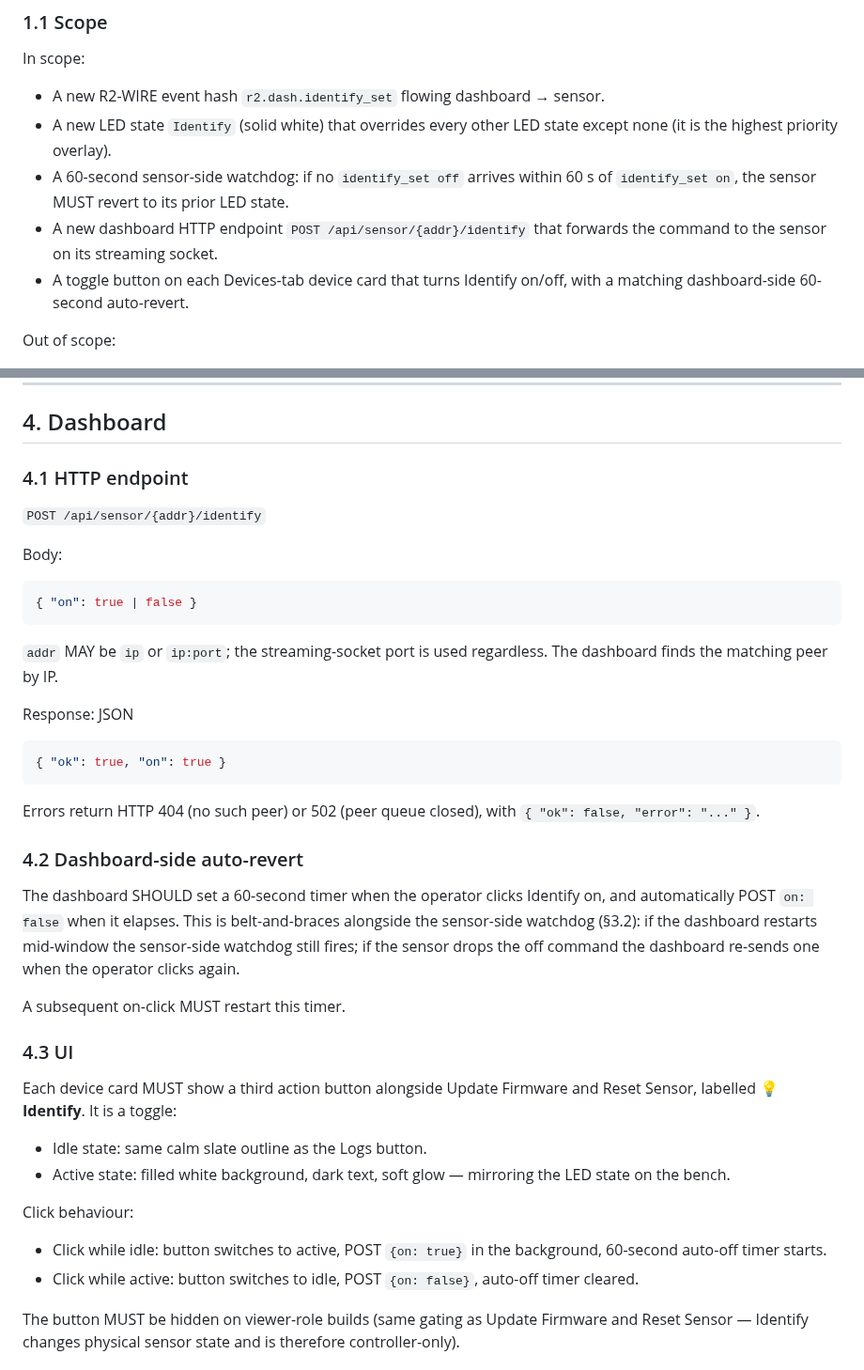
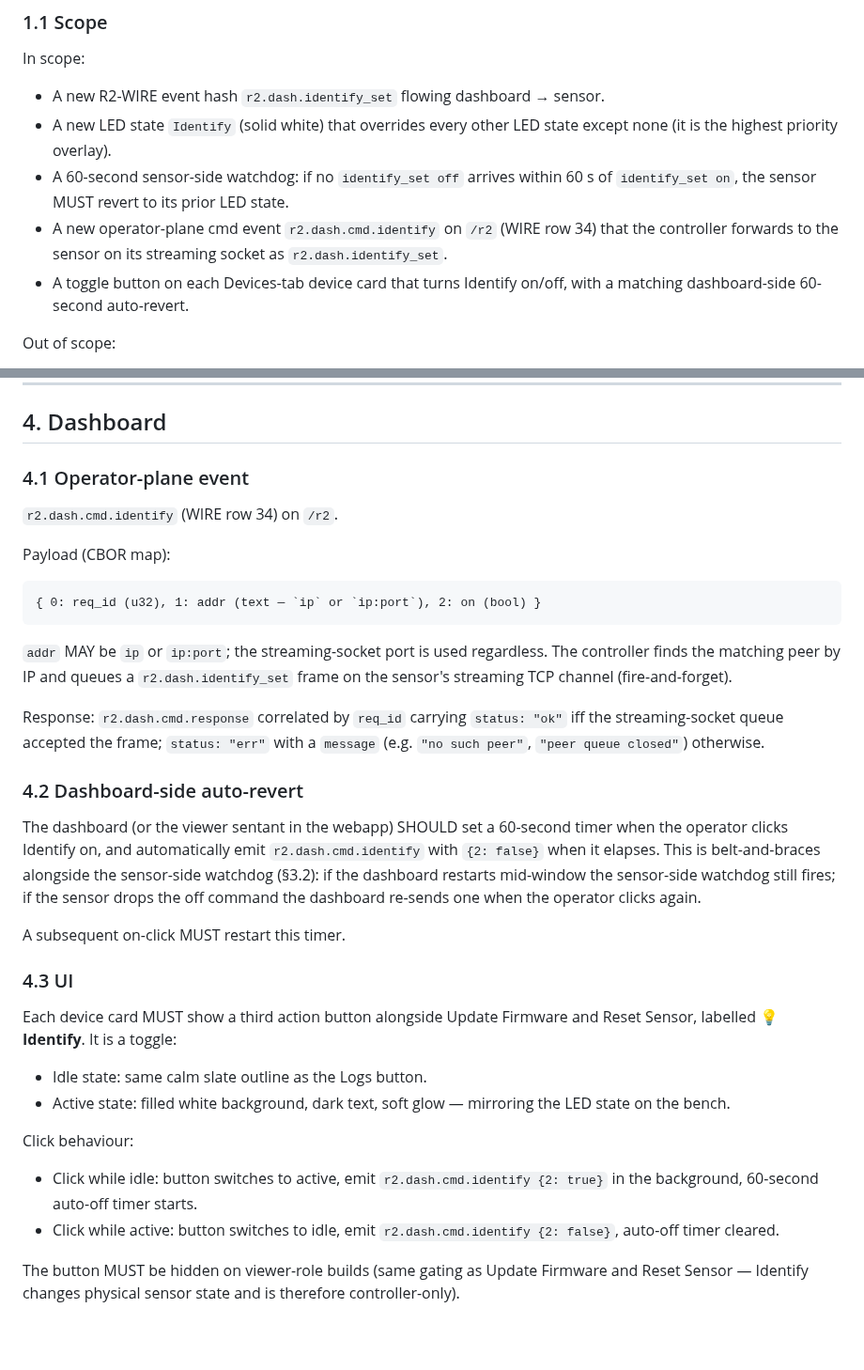
Before and after one commit to reality2-ai/r2-rocker, a Markdown page: specifications/SPEC-R2-ROCKER-SENSOR-IDENTIFY.md, 2 parts joined by grey strips. Shown at 94% size. GitHub-like rendering; blank space fills up the shorter version.

````diff
--- a/specifications/SPEC-R2-ROCKER-SENSOR-IDENTIFY.md
+++ b/specifications/SPEC-R2-ROCKER-SENSOR-IDENTIFY.md
@@ -39,8 +39,9 @@ In scope:
 * A 60-second sensor-side watchdog: if no `identify_set off`
   arrives within 60 s of `identify_set on`, the sensor MUST revert
   to its prior LED state.
-* A new dashboard HTTP endpoint `POST /api/sensor/{addr}/identify`
-  that forwards the command to the sensor on its streaming socket.
+* A new operator-plane cmd event `r2.dash.cmd.identify` on `/r2`
+  (WIRE row 34) that the controller forwards to the sensor on its
+  streaming socket as `r2.dash.identify_set`.
 * A toggle button on each Devices-tab device card that turns
   Identify on/off, with a matching dashboard-side 60-second
   auto-revert.
@@ -159,33 +160,32 @@ from the dashboard if needed.
 
 ## 4. Dashboard
 
-### 4.1 HTTP endpoint
+### 4.1 Operator-plane event
 
-`POST /api/sensor/{addr}/identify`
+`r2.dash.cmd.identify` (WIRE row 34) on `/r2`.
 
-Body:
+Payload (CBOR map):
 
-```json
-{ "on": true | false }
+```
+{ 0: req_id (u32), 1: addr (text — `ip` or `ip:port`), 2: on (bool) }
 ```
 
 `addr` MAY be `ip` or `ip:port`; the streaming-socket port is used
-regardless. The dashboard finds the matching peer by IP.
+regardless. The controller finds the matching peer by IP and queues
+a `r2.dash.identify_set` frame on the sensor's streaming TCP
+channel (fire-and-forget).
 
-Response: JSON
-
-```json
-{ "ok": true, "on": true }
-```
-
-Errors return HTTP 404 (no such peer) or 502 (peer queue closed),
-with `{ "ok": false, "error": "..." }`.
+Response: `r2.dash.cmd.response` correlated by `req_id` carrying
+`status: "ok"` iff the streaming-socket queue accepted the frame;
+`status: "err"` with a `message` (e.g. `"no such peer"`,
+`"peer queue closed"`) otherwise.
 
 ### 4.2 Dashboard-side auto-revert
 
-The dashboard SHOULD set a 60-second timer when the operator
-clicks Identify on, and automatically POST `on: false` when it
-elapses. This is belt-and-braces alongside the sensor-side
+The dashboard (or the viewer sentant in the webapp) SHOULD set a
+60-second timer when the operator clicks Identify on, and
+automatically emit `r2.dash.cmd.identify` with `{2: false}` when
+it elapses. This is belt-and-braces alongside the sensor-side
 watchdog (§3.2): if the dashboard restarts mid-window the
 sensor-side watchdog still fires; if the sensor drops the off
 command the dashboard re-sends one when the operator clicks again.
@@ -204,10 +204,11 @@ toggle:
 
 Click behaviour:
 
-* Click while idle: button switches to active, POST `{on: true}`
-  in the background, 60-second auto-off timer starts.
-* Click while active: button switches to idle, POST
-  `{on: false}`, auto-off timer cleared.
+* Click while idle: button switches to active, emit
+  `r2.dash.cmd.identify {2: true}` in the background, 60-second
+  auto-off timer starts.
+* Click while active: button switches to idle, emit
+  `r2.dash.cmd.identify {2: false}`, auto-off timer cleared.
 
 The button MUST be hidden on viewer-role builds (same gating as
 Update Firmware and Reset Sensor — Identify changes physical
````
Also changed, not shown: conversation/THEMES.md (added, +495 -0 lines), specifications/SPEC-R2-ROCKER-SENSOR-REMOTE-RESET.md (+17 -12 lines).
